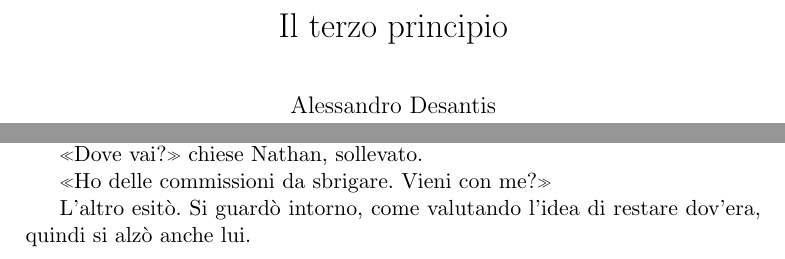
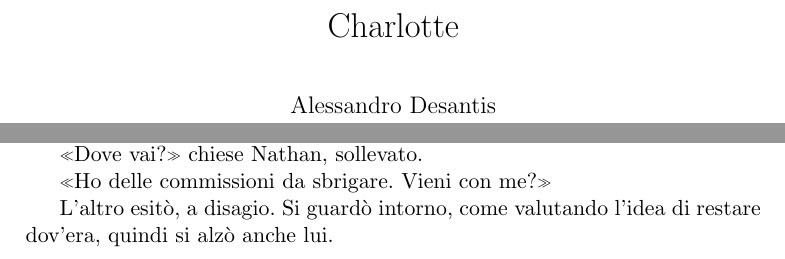
Before and after one commit to aldesantis/tales, a LaTeX book (charlotte/il-terzo-principio.tex): two parts of pages 1 and 18 of 18, joined at a grey line, cut at the place of the change. Compiled offline with pdfLaTeX.

Commit message:
[Il terzo principio] Rename to 'Charlotte'

```diff
--- a/il-terzo-principio/il-terzo-principio.tex
+++ b/charlotte/il-terzo-principio.tex
@@ -3,7 +3,7 @@
 \usepackage[italian]{babel}
 \usepackage[utf8]{inputenc}
 
-\title{Il terzo principio}
+\title{Charlotte}
 \author{Alessandro Desantis}
 \date{}
 
@@ -651,6 +651,10 @@ prendere la giacca.
 
 «Ho delle commissioni da sbrigare. Vieni con me?»
 
-L'altro esitò. Si guardò intorno, come valutando l'idea di restare dov'era, quindi si alzò anche lui.
+L'altro esitò, a disagio. Si guardò intorno, come valutando l'idea di restare dov'era, quindi si alzò anche lui.
+
+\plainbreak{1}
+
+
 
 \end{document}
```
